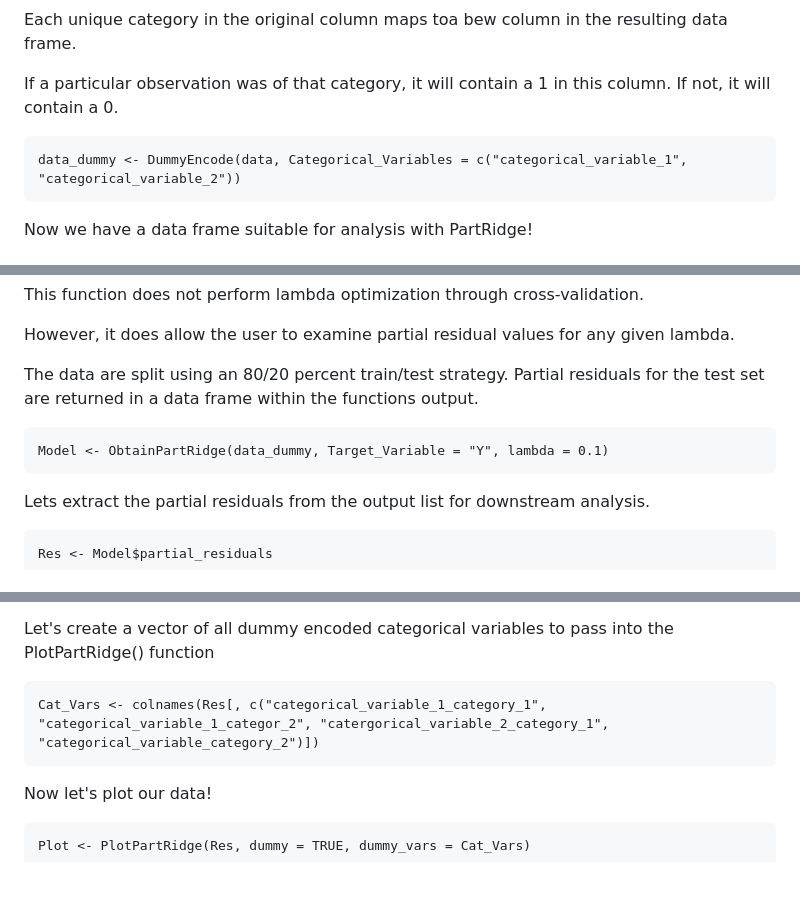
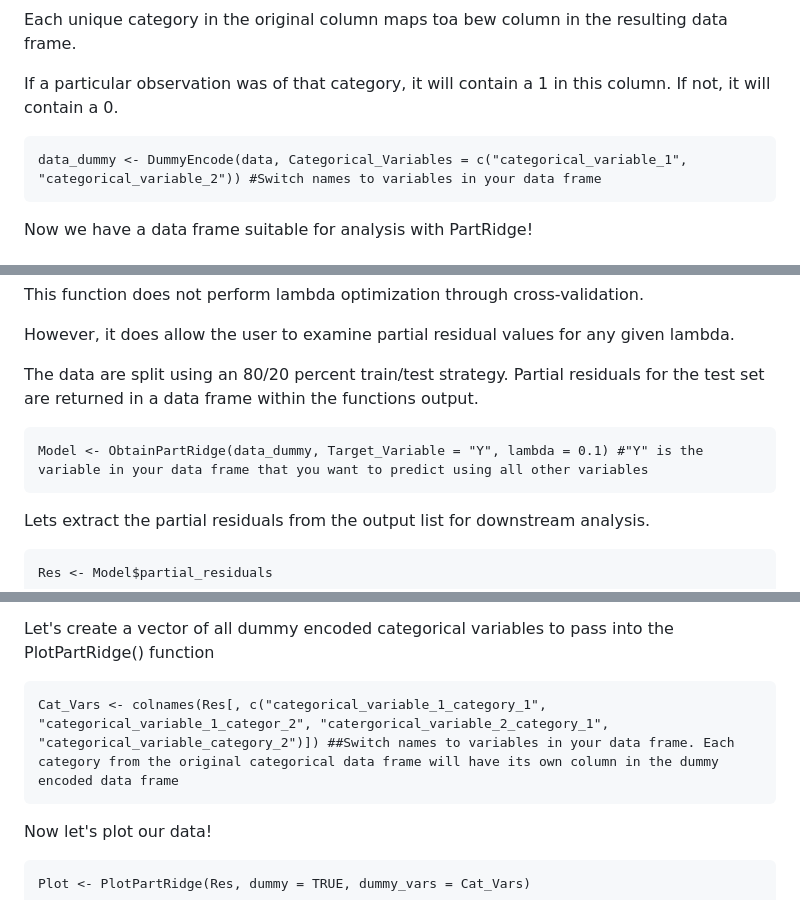
Before and after one commit to justin-kulchycki/PartRidge, a Markdown page: README.md, 3 parts joined by grey strips. Rendered like a GitHub page; blank space fills up the shorter version.

````diff
--- a/README.md
+++ b/README.md
@@ -31,7 +31,7 @@ Each unique category in the original column maps toa bew column in the resulting
 If a particular observation was of that category, it will contain a 1 in this column. If not, it will contain a 0.
 
 ```{r}
-data_dummy <- DummyEncode(data, Categorical_Variables = c("categorical_variable_1", "categorical_variable_2"))
+data_dummy <- DummyEncode(data, Categorical_Variables = c("categorical_variable_1", "categorical_variable_2")) #Switch names to variables in your data frame
 ```
 
 Now we have a data frame suitable for analysis with PartRidge!
@@ -49,7 +49,7 @@ However, it does allow the user to examine partial residual values for any given
 The data are split using an 80/20 percent train/test strategy. Partial residuals for the test set are returned in a data frame within the functions output.
 
 ```{r}
-Model <- ObtainPartRidge(data_dummy, Target_Variable = "Y", lambda = 0.1)
+Model <- ObtainPartRidge(data_dummy, Target_Variable = "Y", lambda = 0.1) #"Y" is the variable in your data frame that you want to predict using all other variables
 ```
 
 Lets extract the partial residuals from the output list for downstream analysis.
@@ -74,7 +74,7 @@ However, the benefit of examining partial residuals of categorical variables res
 Let's create a vector of all dummy encoded categorical variables to pass into the PlotPartRidge() function
 
 ```{r}
-Cat_Vars <- colnames(Res[, c("categorical_variable_1_category_1", "categorical_variable_1_categor_2", "catergorical_variable_2_category_1", "categorical_variable_category_2")])
+Cat_Vars <- colnames(Res[, c("categorical_variable_1_category_1", "categorical_variable_1_categor_2", "catergorical_variable_2_category_1", "categorical_variable_category_2")]) ##Switch names to variables in your data frame. Each category from the original categorical data frame will have its own column in the dummy encoded data frame
 ```
 
 Now let's plot our data!
````
